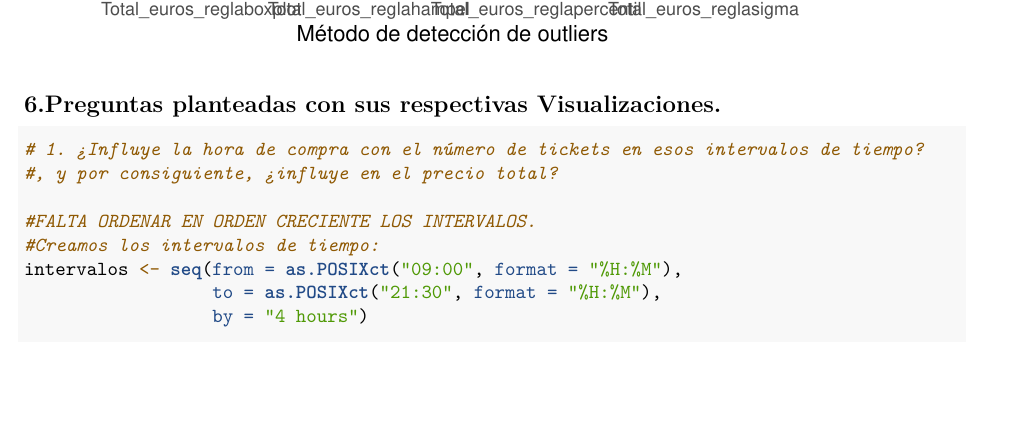
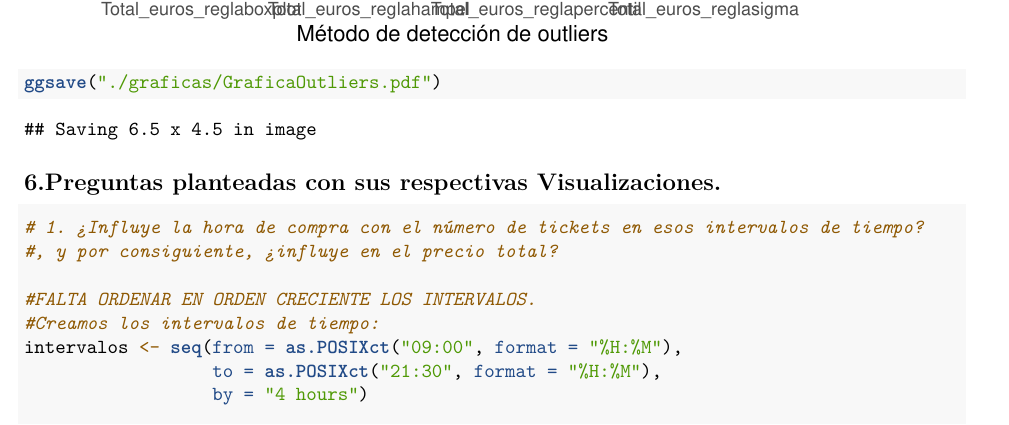
Before and after one commit to Pausicru/ProyectoTD2024, an R Markdown document (ProyectoTD2024.Rmd): part of page 11 of 21, cut so that both start at the same text, the shorter picture padded with empty space. Rendered offline with R 4.5, knitr and Pandoc, then LaTeX, with nearby package versions; code that draws random numbers runs with fixed seeds of ours.

Commit message:
Grafica Outliers

````diff
--- a/ProyectoTD2024.Rmd
+++ b/ProyectoTD2024.Rmd
@@ -454,6 +454,7 @@ ggplot(aes(x = regla, y = Total_euros, color = outliers)) + geom_point(position
   labs(title = "Número de outliers detectados por método",
        x = "Método de detección de outliers",
        y = "Total_euros")
+ggsave("./graficas/GraficaOutliers.pdf")
 ```
 
 
````
Also changed, not shown: ProyectoTD2024.Rmd (2 more changed lines).
